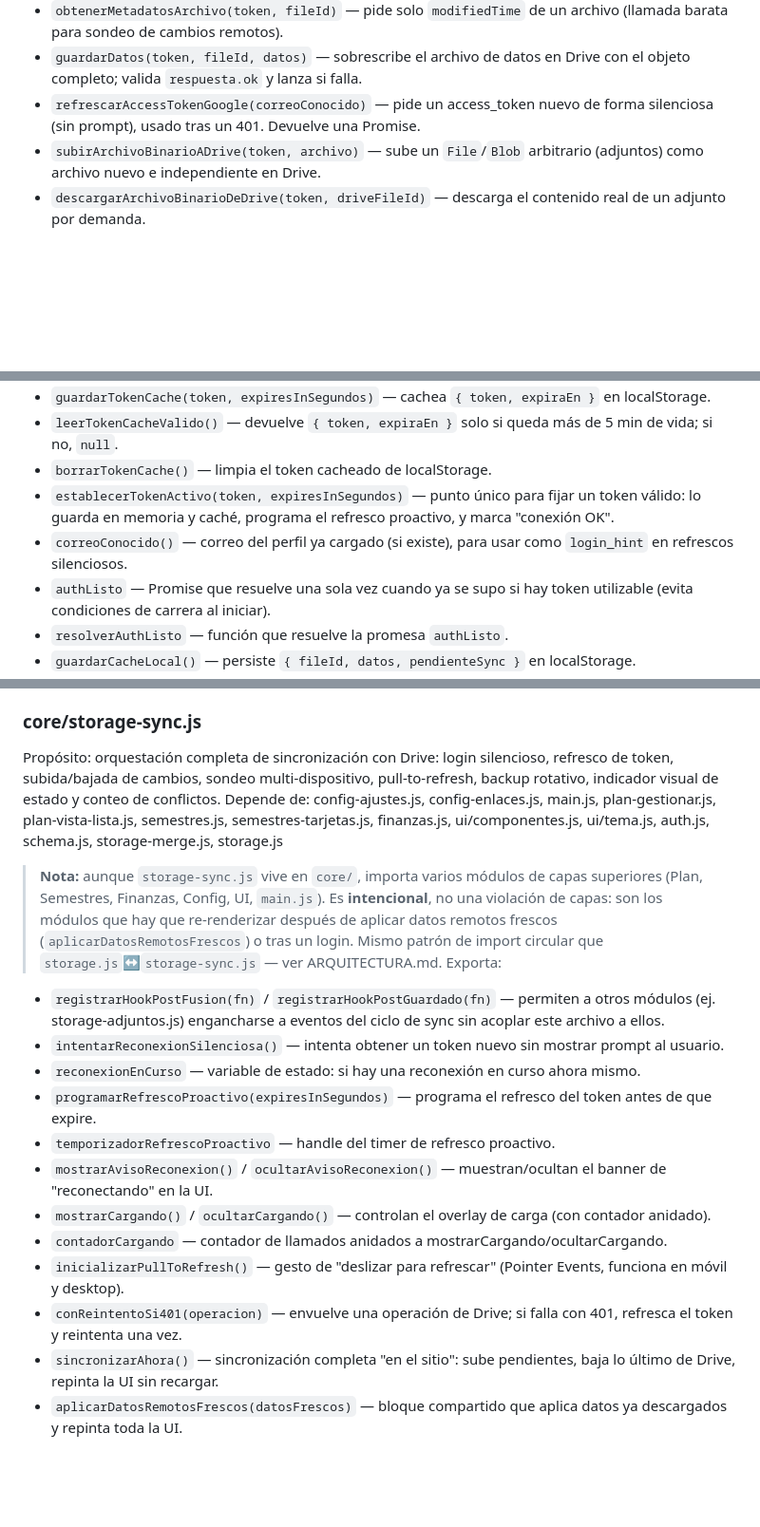
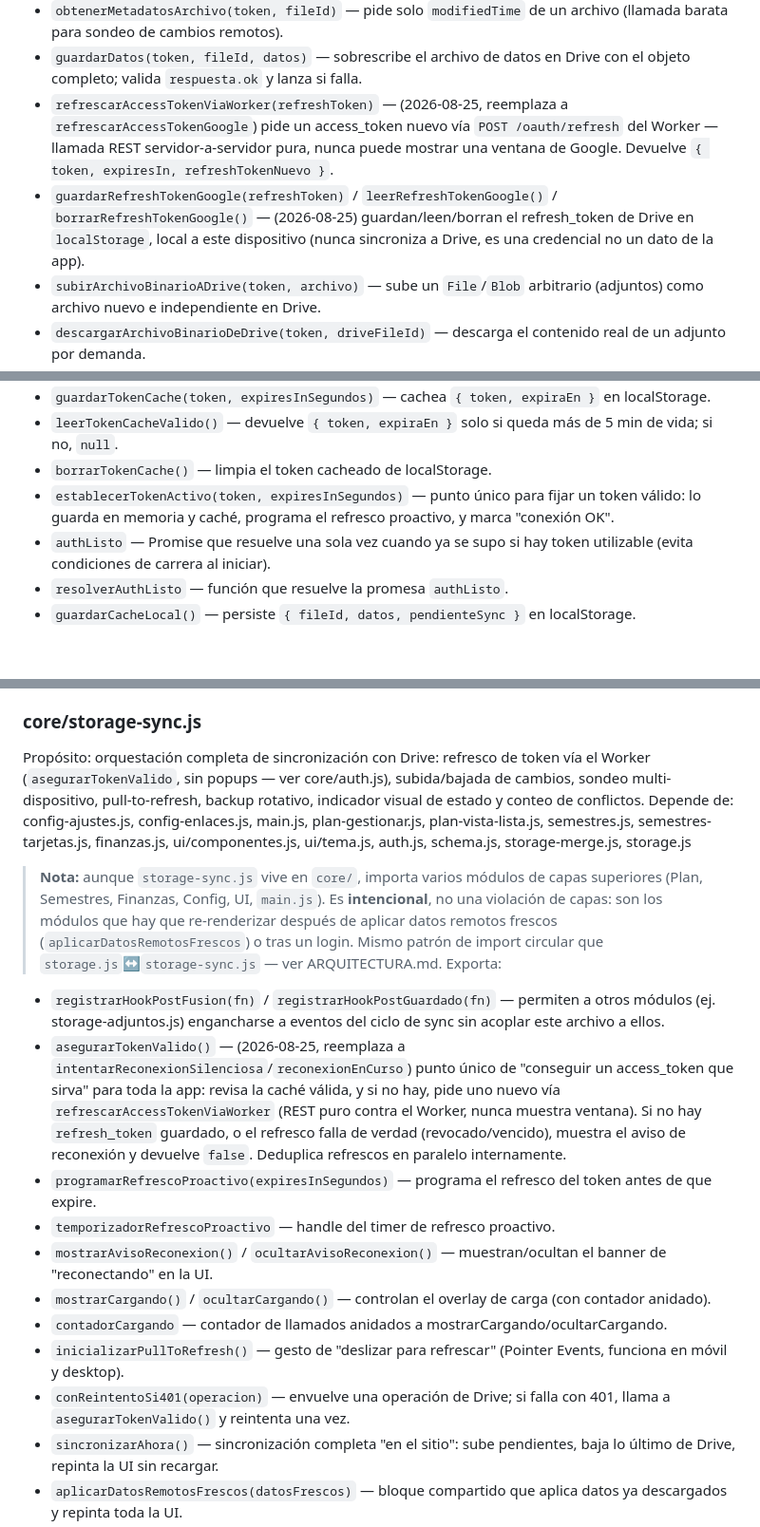
Before and after one commit to WaxyFlounder971/PlanDeEstudios, a Markdown page: MAPA/MAPA_FUNCIONES.md, 3 parts joined by grey strips. Shown at 95% size. Rendered like a GitHub page; blank space fills up the shorter version.

```diff
--- a/MAPA/MAPA_FUNCIONES.md
+++ b/MAPA/MAPA_FUNCIONES.md
@@ -47,7 +47,8 @@ Exporta:
 * `leerDatos(token, fileId)` — descarga y parsea el JSON completo de un archivo de Drive.
 * `obtenerMetadatosArchivo(token, fileId)` — pide solo `modifiedTime` de un archivo (llamada barata para sondeo de cambios remotos).
 * `guardarDatos(token, fileId, datos)` — sobrescribe el archivo de datos en Drive con el objeto completo; valida `respuesta.ok` y lanza si falla.
-* `refrescarAccessTokenGoogle(correoConocido)` — pide un access_token nuevo de forma silenciosa (sin prompt), usado tras un 401. Devuelve una Promise.
+* `refrescarAccessTokenViaWorker(refreshToken)` — (2026-08-25, reemplaza a `refrescarAccessTokenGoogle`) pide un access_token nuevo vía `POST /oauth/refresh` del Worker — llamada REST servidor-a-servidor pura, nunca puede mostrar una ventana de Google. Devuelve `{ token, expiresIn, refreshTokenNuevo }`.
+* `guardarRefreshTokenGoogle(refreshToken)` / `leerRefreshTokenGoogle()` / `borrarRefreshTokenGoogle()` — (2026-08-25) guardan/leen/borran el refresh_token de Drive en `localStorage`, local a este dispositivo (nunca sincroniza a Drive, es una credencial no un dato de la app).
 * `subirArchivoBinarioADrive(token, archivo)` — sube un `File`/`Blob` arbitrario (adjuntos) como archivo nuevo e independiente en Drive.
 * `descargarArchivoBinarioDeDrive(token, driveFileId)` — descarga el contenido real de un adjunto por demanda.
 * `eliminarArchivoDeDriveConId(token, driveFileId)` — borra el archivo real de Drive de un adjunto eliminado; 404 cuenta como éxito.
@@ -194,7 +195,6 @@ Exporta:
 * `leerTokenCacheValido()` — devuelve `{ token, expiraEn }` solo si queda más de 5 min de vida; si no, `null`.
 * `borrarTokenCache()` — limpia el token cacheado de localStorage.
 * `establecerTokenActivo(token, expiresInSegundos)` — punto único para fijar un token válido: lo guarda en memoria y caché, programa el refresco proactivo, y marca "conexión OK".
-* `correoConocido()` — correo del perfil ya cargado (si existe), para usar como `login_hint` en refrescos silenciosos.
 * `authListo` — Promise que resuelve una sola vez cuando ya se supo si hay token utilizable (evita condiciones de carrera al iniciar).
 * `resolverAuthListo` — función que resuelve la promesa `authListo`.
 * `guardarCacheLocal()` — persiste `{ fileId, datos, pendienteSync }` en localStorage.
@@ -219,20 +219,19 @@ Exporta:
 * **Regla para entidades nuevas:** cualquier colección nueva con `id` propio se funde con `fusionarColeccion()` genérica — no escribir lógica de fusión nueva por tipo salvo que tenga sub-colecciones anidadas propias (patrón `fusionarPlan`/`fusionarSemestre`/`fusionarCriterio`).
 
 ### core/storage-sync.js
-Propósito: orquestación completa de sincronización con Drive: login silencioso, refresco de token, subida/bajada de cambios, sondeo multi-dispositivo, pull-to-refresh, backup rotativo, indicador visual de estado y conteo de conflictos.
+Propósito: orquestación completa de sincronización con Drive: refresco de token vía el Worker (`asegurarTokenValido`, sin popups — ver core/auth.js), subida/bajada de cambios, sondeo multi-dispositivo, pull-to-refresh, backup rotativo, indicador visual de estado y conteo de conflictos.
 Depende de: config-ajustes.js, config-enlaces.js, main.js, plan-gestionar.js, plan-vista-lista.js, semestres.js, semestres-tarjetas.js, finanzas.js, ui/componentes.js, ui/tema.js, auth.js, schema.js, storage-merge.js, storage.js
 > **Nota:** aunque `storage-sync.js` vive en `core/`, importa varios módulos de capas superiores (Plan, Semestres, Finanzas, Config, UI, `main.js`). Es **intencional**, no una violación de capas: son los módulos que hay que re-renderizar después de aplicar datos remotos frescos (`aplicarDatosRemotosFrescos`) o tras un login. Mismo patrón de import circular que `storage.js`↔`storage-sync.js` — ver ARQUITECTURA.md.
 Exporta:
 * `registrarHookPostFusion(fn)` / `registrarHookPostGuardado(fn)` — permiten a otros módulos (ej. storage-adjuntos.js) engancharse a eventos del ciclo de sync sin acoplar este archivo a ellos.
-* `intentarReconexionSilenciosa()` — intenta obtener un token nuevo sin mostrar prompt al usuario.
-* `reconexionEnCurso` — variable de estado: si hay una reconexión en curso ahora mismo.
+* `asegurarTokenValido()` — (2026-08-25, reemplaza a `intentarReconexionSilenciosa`/`reconexionEnCurso`) punto único de "conseguir un access_token que sirva" para toda la app: revisa la caché válida, y si no hay, pide uno nuevo vía `refrescarAccessTokenViaWorker` (REST puro contra el Worker, nunca muestra ventana). Si no hay `refresh_token` guardado, o el refresco falla de verdad (revocado/vencido), muestra el aviso de reconexión y devuelve `false`. Deduplica refrescos en paralelo internamente.
 * `programarRefrescoProactivo(expiresInSegundos)` — programa el refresco del token antes de que expire.
 * `temporizadorRefrescoProactivo` — handle del timer de refresco proactivo.
 * `mostrarAvisoReconexion()` / `ocultarAvisoReconexion()` — muestran/ocultan el banner de "reconectando" en la UI.
 * `mostrarCargando()` / `ocultarCargando()` — controlan el overlay de carga (con contador anidado).
 * `contadorCargando` — contador de llamados anidados a mostrarCargando/ocultarCargando.
 * `inicializarPullToRefresh()` — gesto de "deslizar para refrescar" (Pointer Events, funciona en móvil y desktop).
-* `conReintentoSi401(operacion)` — envuelve una operación de Drive; si falla con 401, refresca el token y reintenta una vez.
+* `conReintentoSi401(operacion)` — envuelve una operación de Drive; si falla con 401, llama a `asegurarTokenValido()` y reintenta una vez.
 * `sincronizarAhora()` — sincronización completa "en el sitio": sube pendientes, baja lo último de Drive, repinta la UI sin recargar.
 * `aplicarDatosRemotosFrescos(datosFrescos)` — bloque compartido que aplica datos ya descargados y repinta toda la UI.
 * `marcarUltimaSincronizacionConfirmada()` — marca en la UI que la última sincronización se confirmó con éxito.
```
